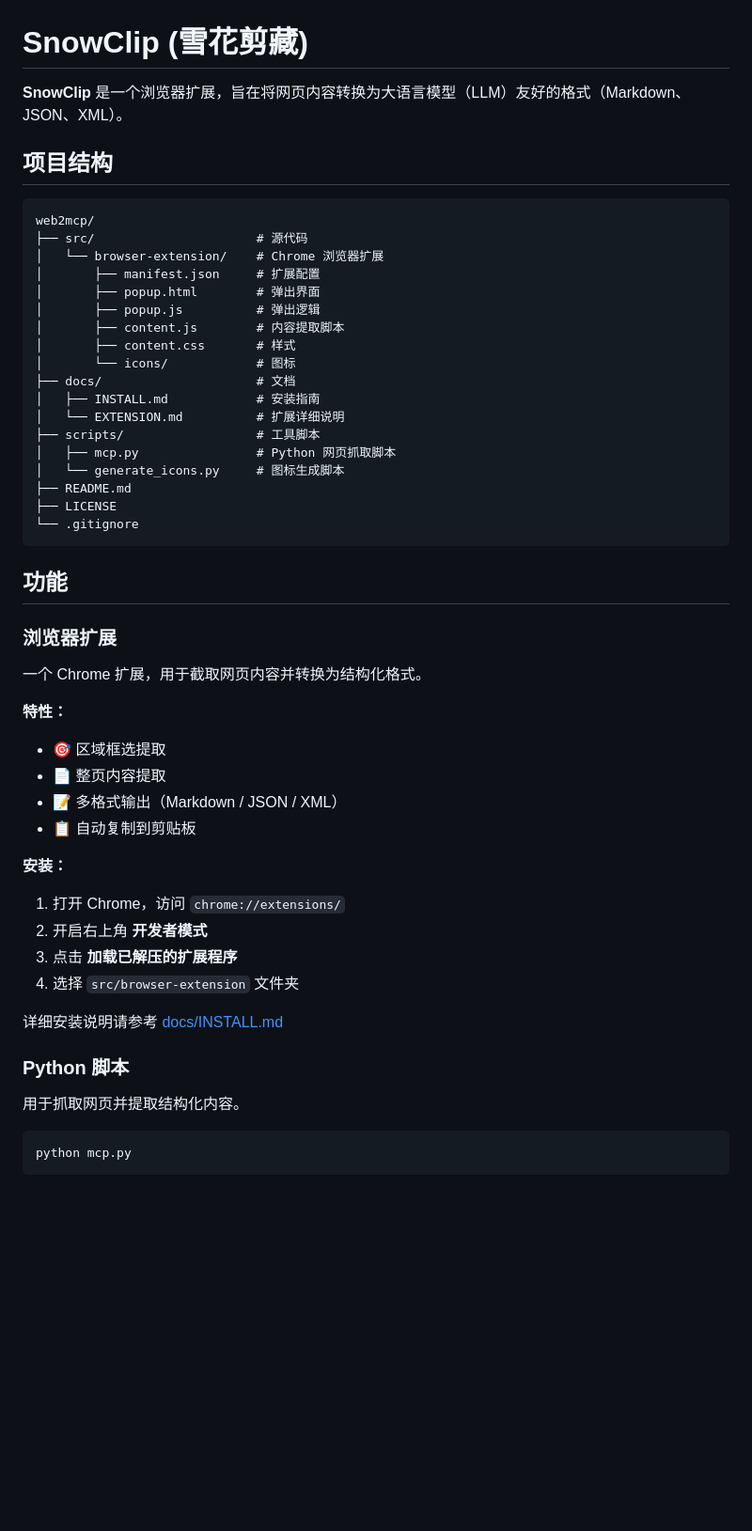
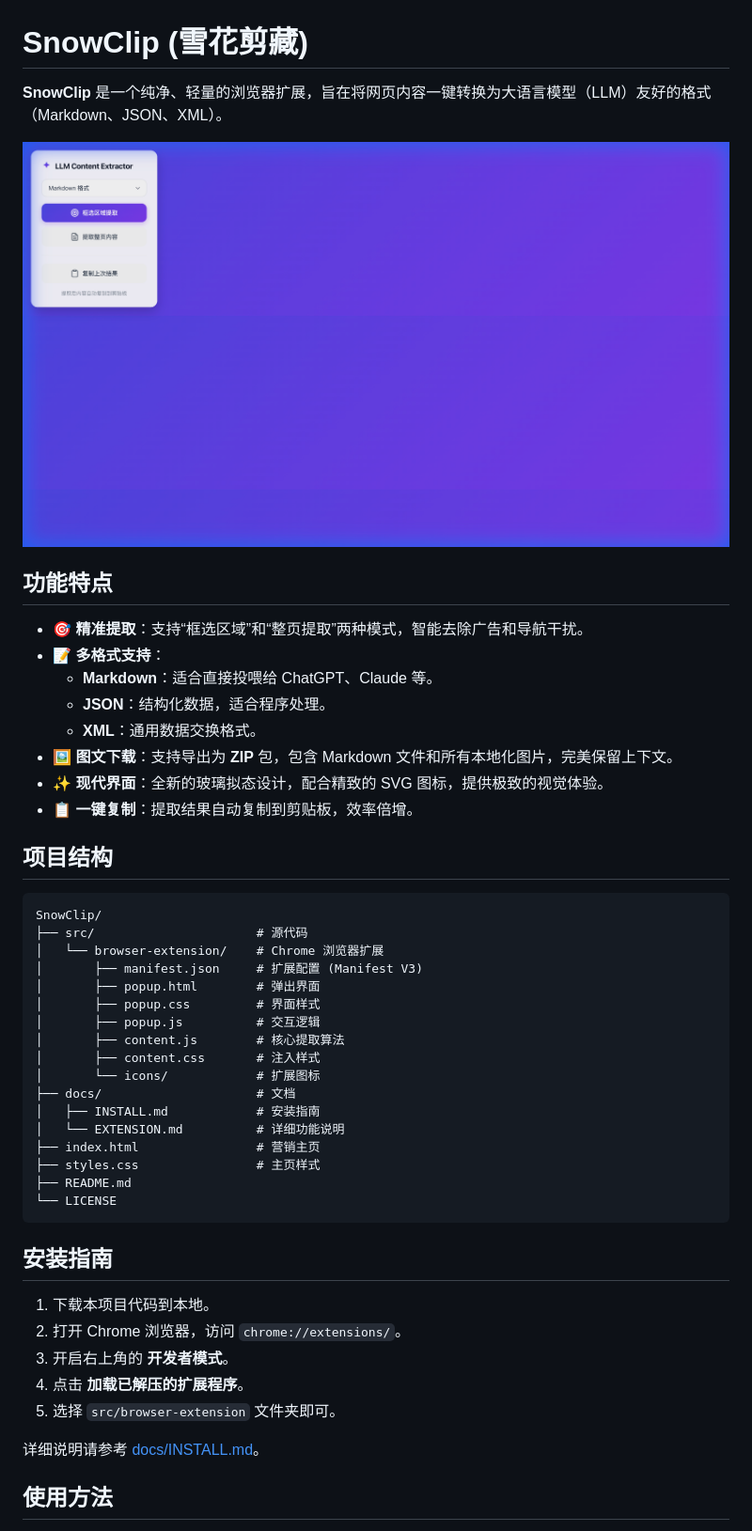
Before and after one commit to let5sne/SnowClip, a Markdown page: README.md, the part around the change printed below. Shown: that part at 94% size. Drawn GitHub-style; pictures changed too: docs/images/preview.png (added); blank space fills up the shorter version.

Commit message:
docs: update README with new features and screenshot

````diff
--- a/README.md
+++ b/README.md
@@ -1,55 +1,51 @@
 # SnowClip (雪花剪藏)
 
-**SnowClip** 是一个浏览器扩展，旨在将网页内容转换为大语言模型（LLM）友好的格式（Markdown、JSON、XML）。
+**SnowClip** 是一个纯净、轻量的浏览器扩展，旨在将网页内容一键转换为大语言模型（LLM）友好的格式（Markdown、JSON、XML）。
+
+![SnowClip Preview](docs/images/preview.png)
+
+## 功能特点
+
+- 🎯 **精准提取**：支持“框选区域”和“整页提取”两种模式，智能去除广告和导航干扰。
+- 📝 **多格式支持**：
+    - **Markdown**：适合直接投喂给 ChatGPT、Claude 等。
+    - **JSON**：结构化数据，适合程序处理。
+    - **XML**：通用数据交换格式。
+- 🖼️ **图文下载**：支持导出为 **ZIP** 包，包含 Markdown 文件和所有本地化图片，完美保留上下文。
+- ✨ **现代界面**：全新的玻璃拟态设计，配合精致的 SVG 图标，提供极致的视觉体验。
+- 📋 **一键复制**：提取结果自动复制到剪贴板，效率倍增。
 
 ## 项目结构
 
 ```
-web2mcp/
+SnowClip/
 ├── src/                      # 源代码
 │   └── browser-extension/    # Chrome 浏览器扩展
-│       ├── manifest.json     # 扩展配置
+│       ├── manifest.json     # 扩展配置 (Manifest V3)
 │       ├── popup.html        # 弹出界面
-│       ├── popup.js          # 弹出逻辑
-│       ├── content.js        # 内容提取脚本
-│       ├── content.css       # 样式
-│       └── icons/            # 图标
+│       ├── popup.css         # 界面样式
+│       ├── popup.js          # 交互逻辑
+│       ├── content.js        # 核心提取算法
+│       ├── content.css       # 注入样式
+│       └── icons/            # 扩展图标
 ├── docs/                     # 文档
 │   ├── INSTALL.md            # 安装指南
-│   └── EXTENSION.md          # 扩展详细说明
-├── scripts/                  # 工具脚本
-│   ├── mcp.py                # Python 网页抓取脚本
-│   └── generate_icons.py     # 图标生成脚本
+│   └── EXTENSION.md          # 详细功能说明
+├── index.html                # 营销主页
+├── styles.css                # 主页样式
 ├── README.md
-├── LICENSE
-└── .gitignore
+└── LICENSE
 ```
 
-## 功能
+## 安装指南
 
-### 浏览器扩展
+1. 下载本项目代码到本地。
+2. 打开 Chrome 浏览器，访问 `chrome://extensions/`。
+3. 开启右上角的 **开发者模式**。
+4. 点击 **加载已解压的扩展程序**。
+5. 选择 `src/browser-extension` 文件夹即可。
 
-一个 Chrome 扩展，用于截取网页内容并转换为结构化格式。
+详细说明请参考 [docs/INSTALL.md](docs/INSTALL.md)。
 
-**特性：**
-- 🎯 区域框选提取
-- 📄 整页内容提取
-- 📝 多格式输出（Markdown / JSON / XML）
-- 📋 自动复制到剪贴板
+## 使用方法
 
-**安装：**
-1. 打开 Chrome，访问 `chrome://extensions/`
-2. 开启右上角 **开发者模式**
-3. 点击 **加载已解压的扩展程序**
-4. 选择 `src/browser-extension` 文件夹
-
-详细安装说明请参考 [docs/INSTALL.md](docs/INSTALL.md)
-
-### Python 脚本
-
-用于抓取网页并提取结构化内容。
-
-```bash
-python mcp.py
-```
-
````
Also changed, not shown: other parts of README.md (+6 -33 lines), .gemini-clipboard/clipboard-1764770972536.png (deleted).
